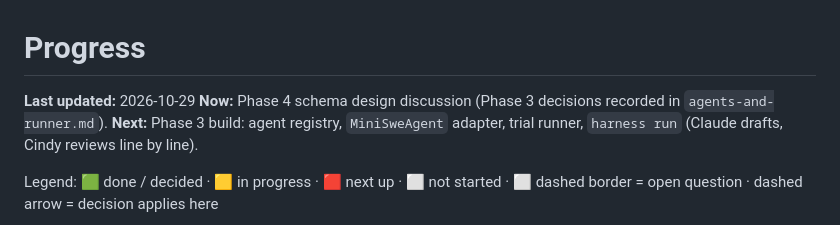
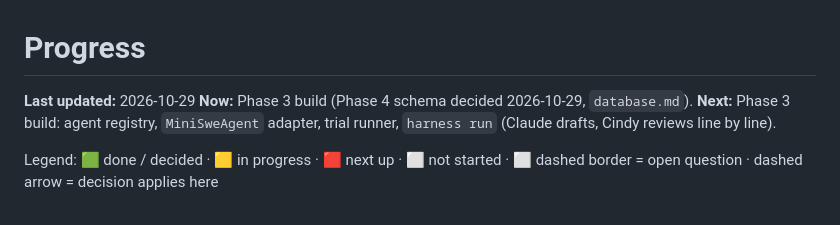
Before and after one commit to cindehaa/agentic-harness, a Markdown page: ideation/progress.md, the part around one of its changes. Rendered like a GitHub page.

```diff
--- a/ideation/progress.md
+++ b/ideation/progress.md
@@ -1,7 +1,7 @@
 # Progress
 
 **Last updated:** 2026-10-29
-**Now:** Phase 4 schema design discussion (Phase 3 decisions recorded in `agents-and-runner.md`).
+**Now:** Phase 3 build (Phase 4 schema decided 2026-10-29, `database.md`).
 **Next:** Phase 3 build: agent registry, `MiniSweAgent` adapter, trial runner, `harness run` (Claude drafts, Cindy reviews line by line).
 
 Legend: 🟩 done / decided · 🟨 in progress · 🟥 next up · ⬜ not started · ⬜ dashed border = open question · dashed arrow = decision applies here
```
Also changed, not shown: other parts of ideation/progress.md (+8 -6 lines), ideation/database.md (added, +40 -0 lines), ideation/implementation-plan.md (+4 -2 lines).
